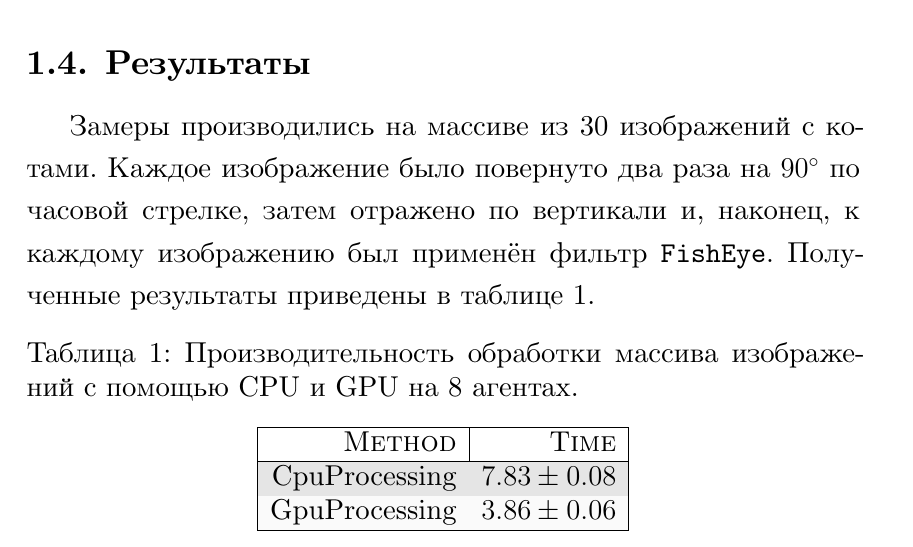
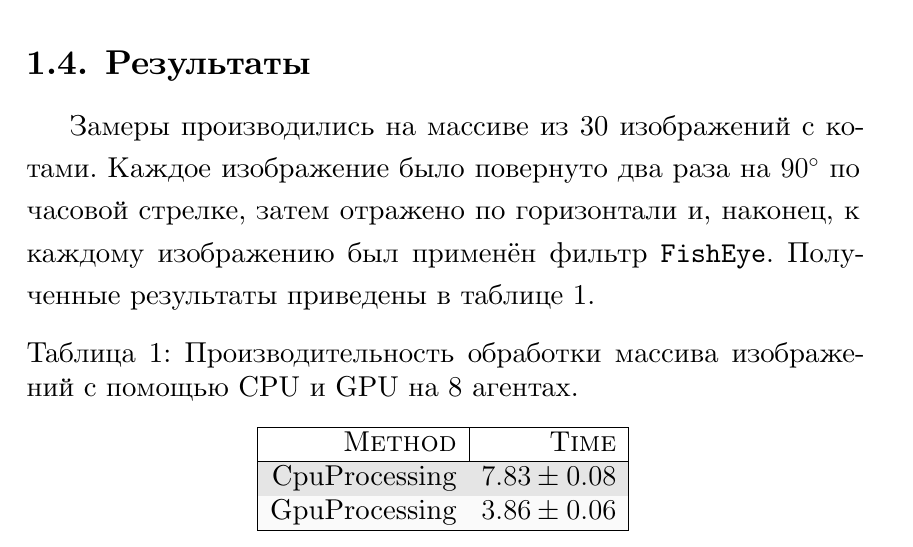
Before and after one commit to LeonidLodygin/Articles, a LaTeX thesis (2023/Experiment/gpu_lodygin.tex, which reads 2023/Experiment/experiment.tex): part of page 2 of 8, cut so that both start at the same text. Compiled offline with XeLaTeX.

Commit message:
little fix

```diff
--- a/2023/Experiment/experiment.tex
+++ b/2023/Experiment/experiment.tex
@@ -18,7 +18,7 @@
 
 \subsection{Результаты}
 
-Замеры производились на массиве из 30 изображений с котами. Каждое изображение было повернуто два раза на $90^{\circ}$ по часовой стрелке, затем отражено по вертикали и, наконец, к каждому изображению был применён фильтр \texttt{FishEye}. Полученные результаты приведены в таблице~\ref{processing}.
+Замеры производились на массиве из 30 изображений с котами. Каждое изображение было повернуто два раза на $90^{\circ}$ по часовой стрелке, затем отражено по горизонтали и, наконец, к каждому изображению был применён фильтр \texttt{FishEye}. Полученные результаты приведены в таблице~\ref{processing}.
 
 \begin{table}[h]
 \centering
```
Also changed, not shown: 1 other file.
